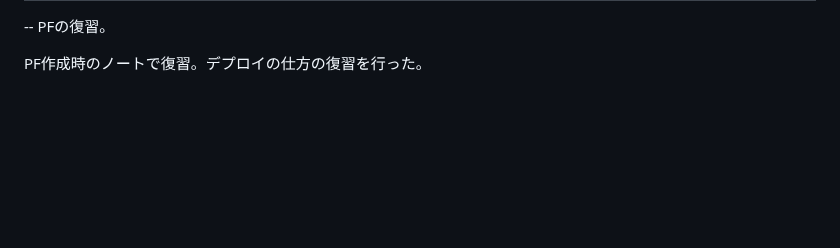
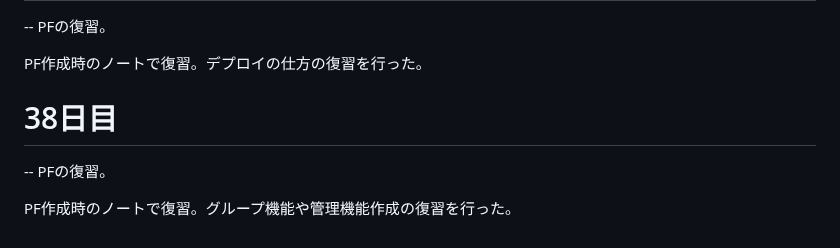
Before and after one commit to kyu-3hiya4/dwc_study, a Markdown page: README.md, the part around the change. GitHub-like rendering; blank space fills up the shorter version.

Commit message:
38日目

```diff
--- a/README.md
+++ b/README.md
@@ -203,3 +203,8 @@ fizz_buzzでは、数式を変えて出る結果が間違いないか確認し
    -- PFの復習。
 
    PF作成時のノートで復習。デプロイの仕方の復習を行った。
+
+   # 38日目
+   -- PFの復習。
+
+   PF作成時のノートで復習。グループ機能や管理機能作成の復習を行った。
```
